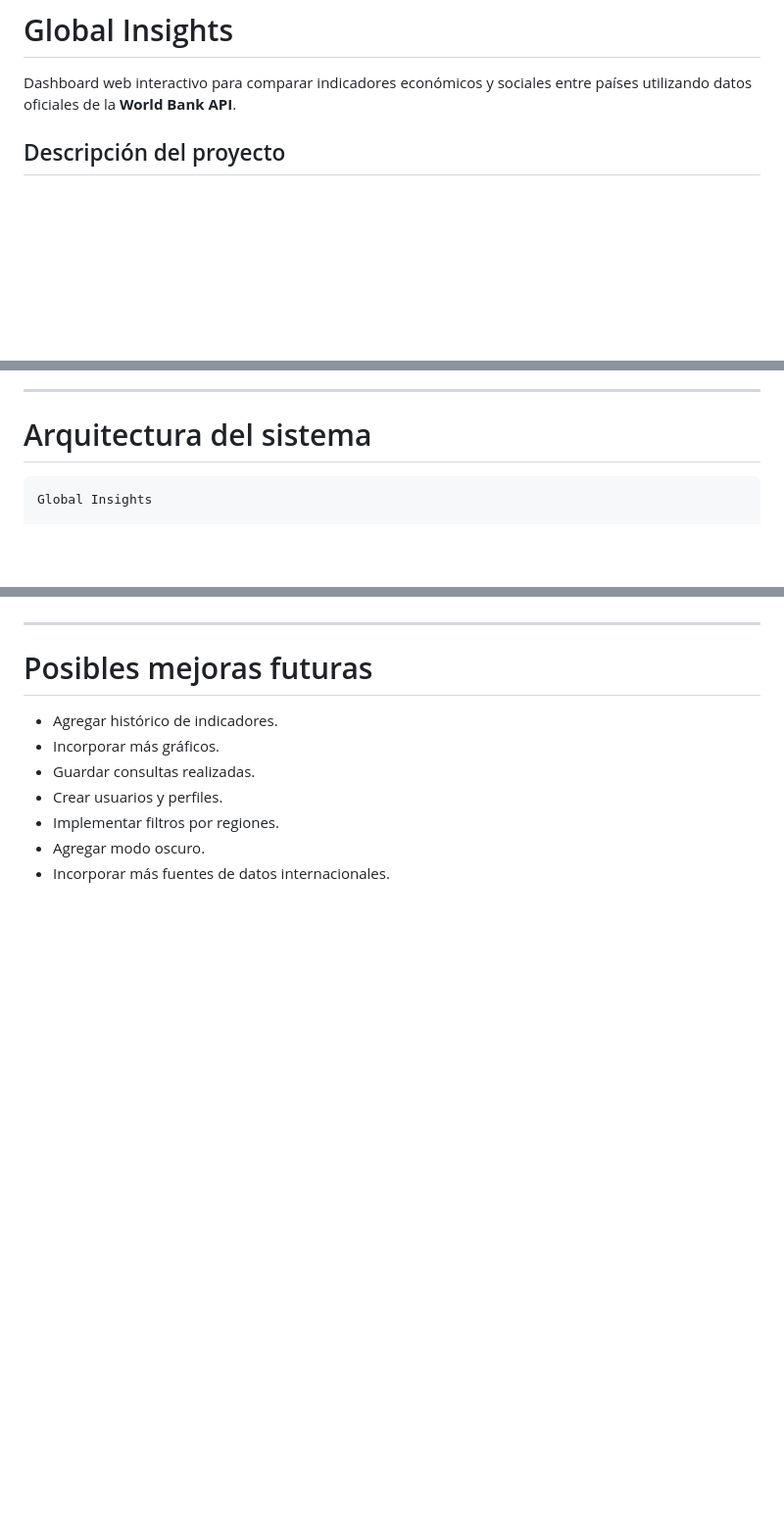
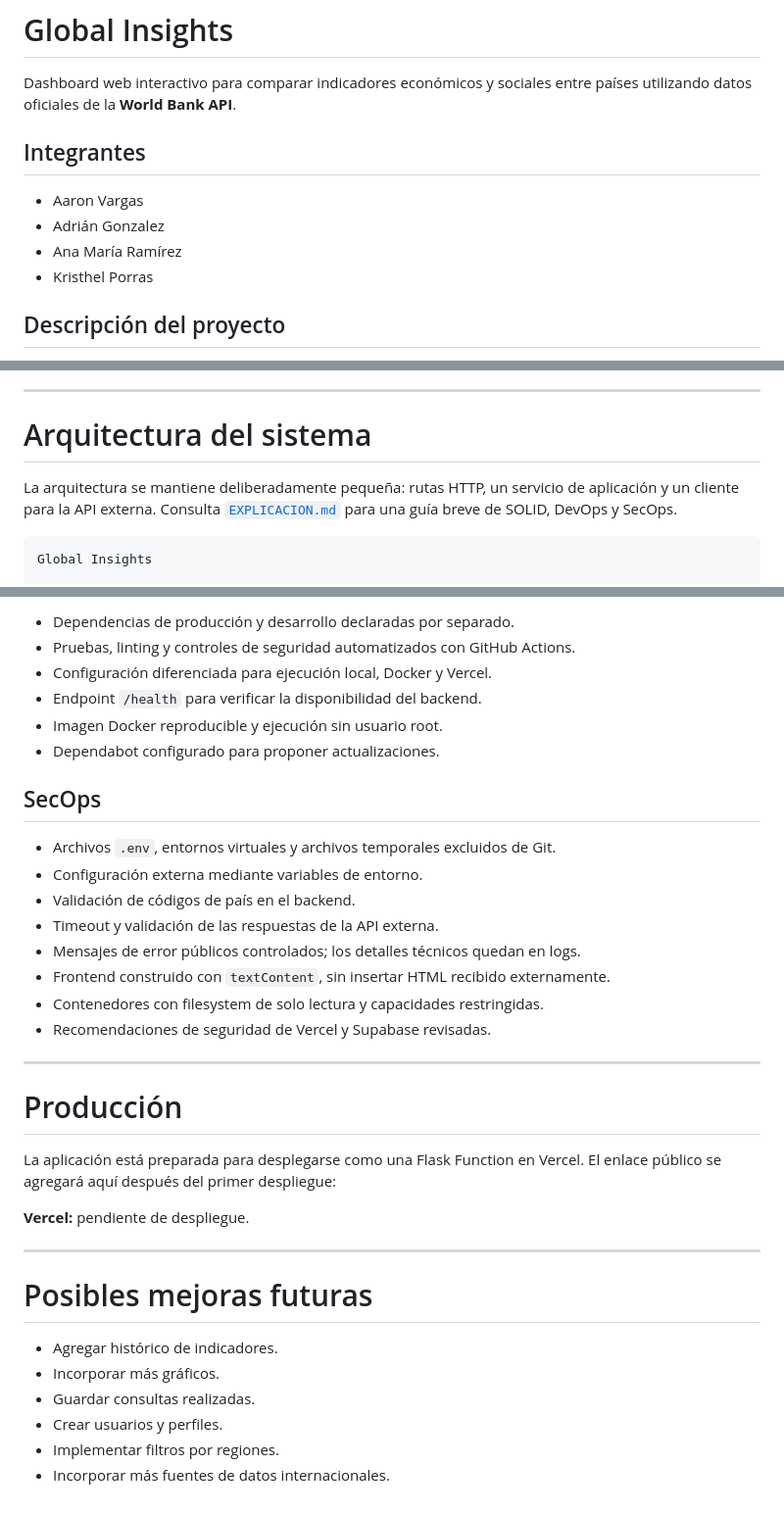
Before and after one commit to anamaria29/API_WorldBank, a Markdown page: README.md, 3 parts joined by grey strips. Shown at 98% size. Rendered like a GitHub page; blank space fills up the shorter version.

````diff
--- a/README.md
+++ b/README.md
@@ -1,6 +1,13 @@
 # Global Insights
 
 Dashboard web interactivo para comparar indicadores económicos y sociales entre países utilizando datos oficiales de la **World Bank API**.
+
+## Integrantes
+
+- Aaron Vargas
+- Adrián Gonzalez
+- Ana María Ramírez
+- Kristhel Porras
 
 ## Descripción del proyecto
 
@@ -43,6 +50,10 @@ El producto está orientado a:
 ---
 
 # Arquitectura del sistema
+
+La arquitectura se mantiene deliberadamente pequeña: rutas HTTP, un servicio
+de aplicación y un cliente para la API externa. Consulta
+[`EXPLICACION.md`](EXPLICACION.md) para una guía breve de SOLID, DevOps y SecOps.
 
 ```
 Global Insights
@@ -295,3 +375,29 @@ Respuesta:
+- Dependencias de producción y desarrollo declaradas por separado.
+- Pruebas, linting y controles de seguridad automatizados con GitHub Actions.
+- Configuración diferenciada para ejecución local, Docker y Vercel.
+- Endpoint `/health` para verificar la disponibilidad del backend.
+- Imagen Docker reproducible y ejecución sin usuario root.
+- Dependabot configurado para proponer actualizaciones.
+
+## SecOps
+
+- Archivos `.env`, entornos virtuales y archivos temporales excluidos de Git.
+- Configuración externa mediante variables de entorno.
+- Validación de códigos de país en el backend.
+- Timeout y validación de las respuestas de la API externa.
+- Mensajes de error públicos controlados; los detalles técnicos quedan en logs.
+- Frontend construido con `textContent`, sin insertar HTML recibido externamente.
+- Contenedores con filesystem de solo lectura y capacidades restringidas.
+- Recomendaciones de seguridad de Vercel y Supabase revisadas.
+
+---
+
+# Producción
+
+La aplicación está preparada para desplegarse como una Flask Function en
+Vercel. El enlace público se agregará aquí después del primer despliegue:
+
+**Vercel:** pendiente de despliegue.
 
 ---
 
@@ -302,5 +408,4 @@ Respuesta:
 - Guardar consultas realizadas.
 - Crear usuarios y perfiles.
 - Implementar filtros por regiones.
-- Agregar modo oscuro.
 - Incorporar más fuentes de datos internacionales.
````
Also changed, not shown: other parts of README.md (+87 -18 lines), EXPLICACION.md (added, +110 -0 lines).
